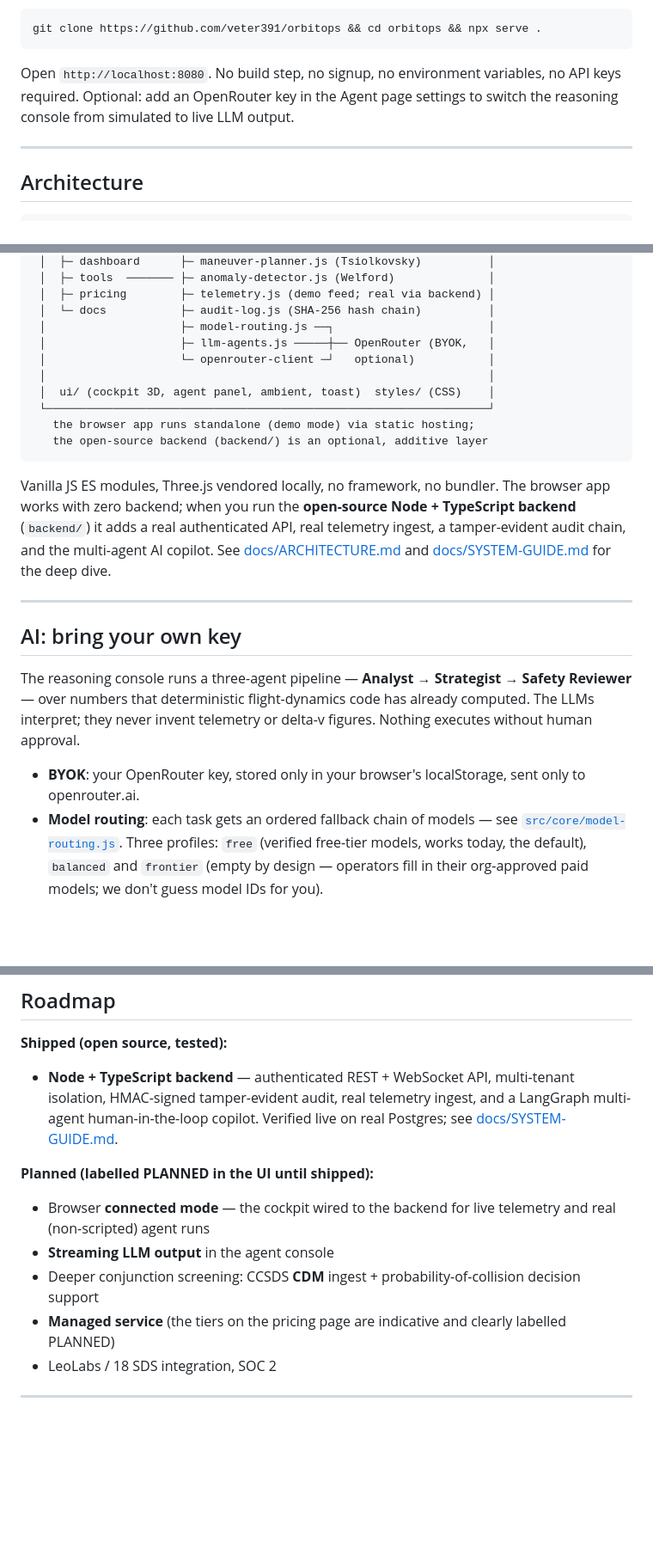
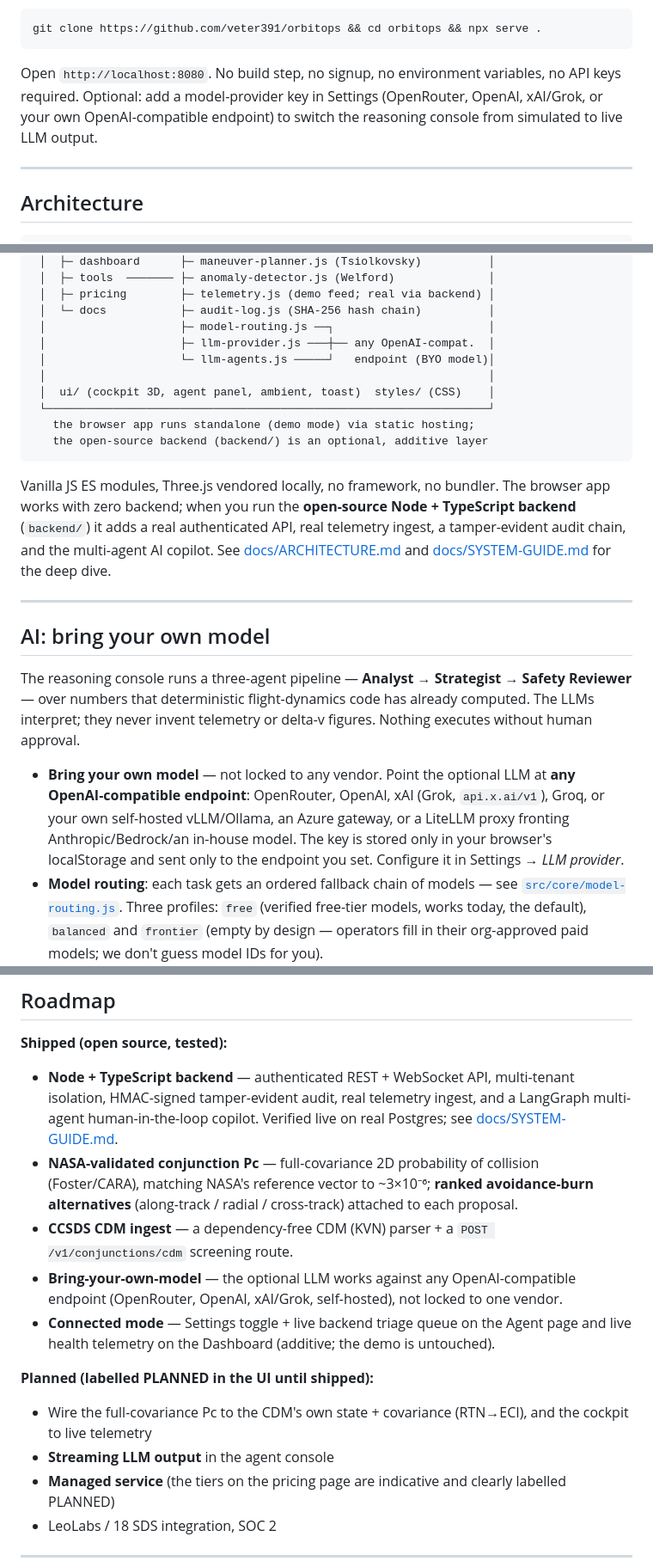
Before and after one commit to veter391/orbitops, a Markdown page: README.md, 3 parts joined by grey strips. Shown at 86% size. GitHub-like rendering; blank space fills up the shorter version.

Commit message:
docs: refresh for higher-fidelity Pc and bring-your-own-model
- README + SYSTEM-GUIDE now describe the full-covariance NASA-validated Pc
  (Foster/CARA), stated honestly: reproduces NASA CARA's reference vector
  to ~3e-6 relative error (~260x tighter than NASA's own 1e-3 test
  tolerance), independently cross-checked by a second quadrature.
- Correct the stale 'OpenRouter only' wording (a drift-audit finding: docs
  lagged the code) to the provider-agnostic reality: any OpenAI-compatible
  endpoint — OpenRouter, OpenAI, xAI/Grok, self-hosted/gateway.
- Roadmap: move NASA-validated Pc, CDM ingest, bring-your-own-model, and
  connected mode (live triage + live telemetry) to Shipped.

Docs-only; drift audit verdict was on-mission with no value violations.

````diff
--- a/README.md
+++ b/README.md
@@ -50,7 +51,7 @@ The npx installer ships with the open-source release.
 git clone https://github.com/veter391/orbitops && cd orbitops && npx serve .
 ```
 
-Open `http://localhost:8080`. No build step, no signup, no environment variables, no API keys required. Optional: add an OpenRouter key in the Agent page settings to switch the reasoning console from simulated to live LLM output.
+Open `http://localhost:8080`. No build step, no signup, no environment variables, no API keys required. Optional: add a model-provider key in Settings (OpenRouter, OpenAI, xAI/Grok, or your own OpenAI-compatible endpoint) to switch the reasoning console from simulated to live LLM output.
 
 ---
 
@@ -70,8 +71,8 @@ Open `http://localhost:8080`. No build step, no signup, no environment variables
  │  ├─ pricing        ├─ telemetry.js (demo feed; real via backend) │
  │  └─ docs           ├─ audit-log.js (SHA-256 hash chain)          │
  │                    ├─ model-routing.js ──┐                       │
- │                    ├─ llm-agents.js ─────┼── OpenRouter (BYOK,   │
- │                    └─ openrouter-client ─┘   optional)           │
+ │                    ├─ llm-provider.js ───┼── any OpenAI-compat.  │
+ │                    └─ llm-agents.js ─────┘   endpoint (BYO model)│
  │                                                                  │
  │  ui/ (cockpit 3D, agent panel, ambient, toast)  styles/ (CSS)    │
  └──────────────────────────────────────────────────────────────────┘
@@ -83,11 +84,11 @@ Vanilla JS ES modules, Three.js vendored locally, no framework, no bundler. The
 
 ---
 
-## AI: bring your own key
+## AI: bring your own model
 
 The reasoning console runs a three-agent pipeline — **Analyst → Strategist → Safety Reviewer** — over numbers that deterministic flight-dynamics code has already computed. The LLMs interpret; they never invent telemetry or delta-v figures. Nothing executes without human approval.
 
-- **BYOK**: your OpenRouter key, stored only in your browser's localStorage, sent only to openrouter.ai.
+- **Bring your own model** — not locked to any vendor. Point the optional LLM at **any OpenAI-compatible endpoint**: OpenRouter, OpenAI, xAI (Grok, `api.x.ai/v1`), Groq, or your own self-hosted vLLM/Ollama, an Azure gateway, or a LiteLLM proxy fronting Anthropic/Bedrock/an in-house model. The key is stored only in your browser's localStorage and sent only to the endpoint you set. Configure it in Settings → *LLM provider*.
 - **Model routing**: each task gets an ordered fallback chain of models — see [`src/core/model-routing.js`](src/core/model-routing.js). Three profiles: `free` (verified free-tier models, works today, the default), `balanced` and `frontier` (empty by design — operators fill in their org-approved paid models; we don't guess model IDs for you).
 - **Graceful degradation**: if a model is saturated the chain falls through; if everything fails the UI keeps the deterministic output. A public demo must never hard-fail on shared free infrastructure.
 
@@ -97,11 +98,14 @@ The reasoning console runs a three-agent pipeline — **Analyst → Strategist
 
 **Shipped (open source, tested):**
 - **Node + TypeScript backend** — authenticated REST + WebSocket API, multi-tenant isolation, HMAC-signed tamper-evident audit, real telemetry ingest, and a LangGraph multi-agent human-in-the-loop copilot. Verified live on real Postgres; see [docs/SYSTEM-GUIDE.md](docs/SYSTEM-GUIDE.md).
+- **NASA-validated conjunction Pc** — full-covariance 2D probability of collision (Foster/CARA), matching NASA's reference vector to ~3×10⁻⁶; **ranked avoidance-burn alternatives** (along-track / radial / cross-track) attached to each proposal.
+- **CCSDS CDM ingest** — a dependency-free CDM (KVN) parser + a `POST /v1/conjunctions/cdm` screening route.
+- **Bring-your-own-model** — the optional LLM works against any OpenAI-compatible endpoint (OpenRouter, OpenAI, xAI/Grok, self-hosted), not locked to one vendor.
+- **Connected mode** — Settings toggle + live backend triage queue on the Agent page and live health telemetry on the Dashboard (additive; the demo is untouched).
 
 **Planned (labelled PLANNED in the UI until shipped):**
-- Browser **connected mode** — the cockpit wired to the backend for live telemetry and real (non-scripted) agent runs
+- Wire the full-covariance Pc to the CDM's own state + covariance (RTN→ECI), and the cockpit to live telemetry
 - **Streaming LLM output** in the agent console
-- Deeper conjunction screening: CCSDS **CDM** ingest + probability-of-collision decision support
 - **Managed service** (the tiers on the pricing page are indicative and clearly labelled PLANNED)
 - LeoLabs / 18 SDS integration, SOC 2
 
````
Also changed, not shown: other parts of README.md (+2 -1 lines), docs/SYSTEM-GUIDE.md (+1 -1 lines).
